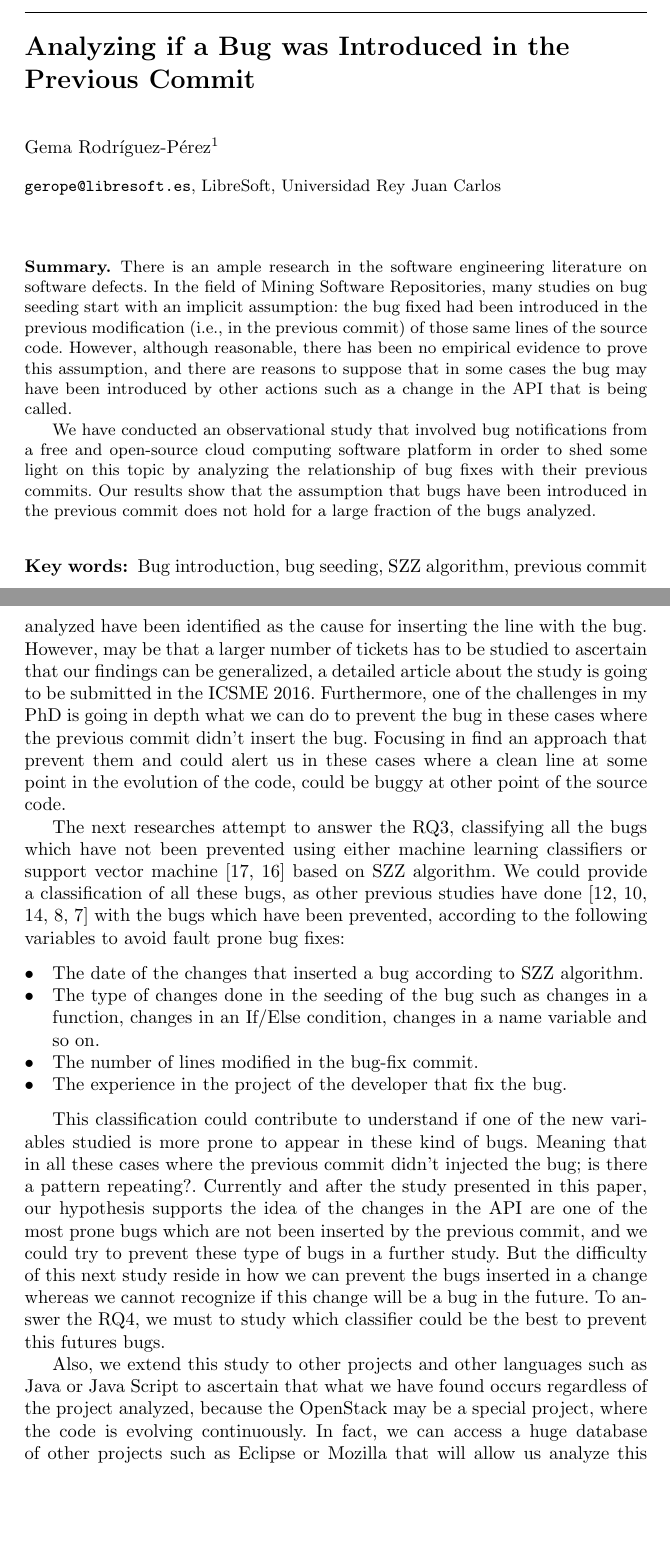
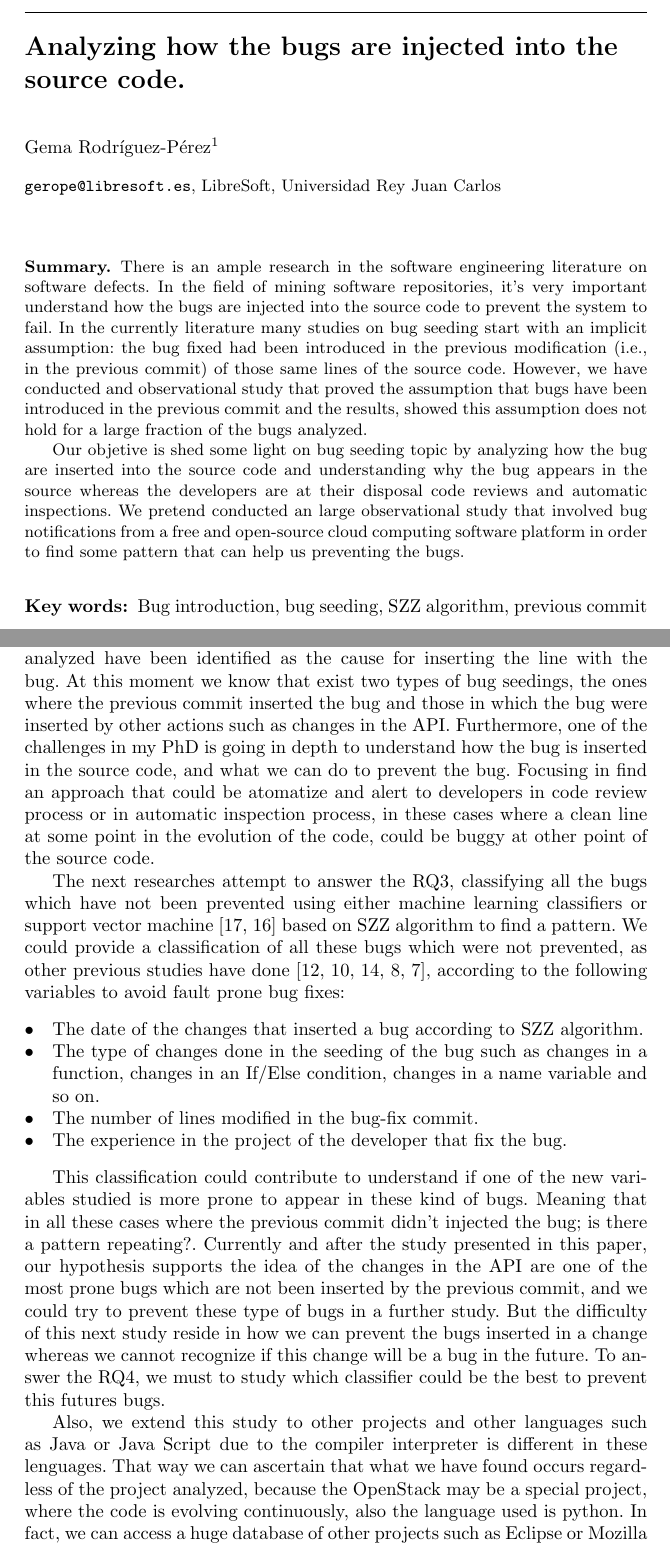
Before and after one commit to LibreSoftTeam/2016-OSS-DoctoralSymposium, a LaTeX thesis (16-OSS-DoctoralSymposium.tex): two parts of pages 1 and 9 of 11, joined at a grey line, cut at the place of the change, the shorter picture padded with empty space. Compiled offline with pdfLaTeX.

Commit message:
Some additions in abstract and Future woork

```diff
--- a/16-OSS-DoctoralSymposium.tex
+++ b/16-OSS-DoctoralSymposium.tex
@@ -39,7 +39,7 @@
 
 \begin{document}
 
-\title*{Analyzing if a Bug was Introduced in the Previous Commit}
+\title*{Analyzing how the bugs are injected into the source code.}
 % Use \titlerunning{Short Title} for an abbreviated version of
 % your contribution title if the original one is too long
 \author{Gema Rodr\'iguez-P\'erez\inst{1}}
@@ -55,10 +55,9 @@
 \maketitle
 
 \begin{abstract}
-There is an ample research in the software engineering literature on software defects. In the field of Mining Software Repositories, many studies on bug seeding start with an implicit assumption: the bug fixed had been introduced in the previous modification (i.e., in the previous commit) of those same lines of the source code. However, although reasonable, there has been no empirical evidence to prove this assumption, and there are reasons to suppose that in some cases the bug may have been introduced by other actions such as a change in the API that is being called.
+There is an ample research in the software engineering literature on software defects. In the field of mining software repositories, it's very important understand how the bugs are injected into the source code to prevent the system to fail. In the currently literature many studies on bug seeding start with an implicit assumption: the bug fixed had been introduced in the previous modification (i.e., in the previous commit) of those same lines of the source code. However, we have conducted and observational study that proved the assumption that bugs have been introduced in the previous commit and the results, showed this assumption does not hold for a large fraction of the bugs analyzed.
 
-We have conducted an observational study that involved bug notifications from a free and open-source cloud computing software platform in order to shed some light on this topic by analyzing the relationship of bug fixes with their previous commits. Our results show that the assumption that bugs have been introduced in the previous commit does not hold for a large fraction of the bugs analyzed.
-
+Our objetive is shed some light on bug seeding topic by analyzing how the bug are inserted into the source code and understanding why the bug appears in the source whereas the developers are at their disposal code reviews and automatic inspections. We pretend conducted an large observational study that involved bug notifications from a free and open-source cloud computing software platform in order to find some pattern that can help us preventing the bugs.
 \end{abstract}
 
 \keywords{Bug introduction, bug seeding, SZZ algorithm, previous commit}
@@ -249,9 +249,9 @@ Finally, answering the second research question we can demonstrate that only 50\
 \section{Possible applications and further research}
 \label{sec:discussion}
 
-In the results we have observed that the current assumption, based on the SZZ algorithm, does not hold in all cases. Around half of the previous commits analyzed have been identified as the cause for inserting the line with the bug. However, may be that a larger number of tickets has to be studied to ascertain that our findings can be generalized, a detailed article about the study is going to be submitted in the ICSME 2016. Furthermore, one of the challenges in my PhD is going in depth what we can do to prevent the bug in these cases where the previous commit didn't insert the bug. Focusing in find an approach that prevent them and could alert us in these cases where a clean line at some point in the evolution of the code, could be buggy at other point of the source code.
+In the results we have observed that the current assumption, based on the SZZ algorithm, does not hold in all cases. Around half of the previous commits analyzed have been identified as the cause for inserting the line with the bug. At this moment we know that exist two types of bug seedings, the ones where the previous commit inserted the bug and those in which the bug were inserted by other actions such as changes in the API. Furthermore, one of the challenges in my PhD is going in depth to understand how the bug is inserted in the source code, and what we can do to prevent the bug. Focusing in find an approach that could be atomatize and alert to developers in code review process or in automatic inspection process, in these cases where a clean line at some point in the evolution of the code, could be buggy at other point of the source code.
 
-The next researches attempt to answer the RQ3, classifying all the bugs which have not been prevented using either machine learning classifiers or support vector machine~\cite{shivaji2009reducing,shivaji2013reducing} based on SZZ algorithm. We could provide a classification of all these bugs, as other previous studies have done~\cite{kim2008classifying,kamei2010revisiting,matsumoto2010analysis,hata2012bug,fujiwara2013assessing} with the bugs which have been prevented, according to the following variables to avoid fault prone bug fixes:
+The next researches attempt to answer the RQ3, classifying all the bugs which have not been prevented using either machine learning classifiers or support vector machine~\cite{shivaji2009reducing,shivaji2013reducing} based on SZZ algorithm to find a pattern. We could provide a classification of all these bugs which were not prevented, as other previous studies have done~\cite{kim2008classifying,kamei2010revisiting,matsumoto2010analysis,hata2012bug,fujiwara2013assessing}, according to the following variables to avoid fault prone bug fixes:
 
 \begin{itemize}
   \item The date of the changes that inserted a bug according to SZZ algorithm.
@@ -262,7 +262,7 @@ The next researches attempt to answer the RQ3, classifying all the bugs which ha
 
 This classification could contribute to understand if one of the new variables studied is more prone to appear in these kind of bugs. Meaning that in all these cases where the previous commit didn't injected the bug; is there a pattern repeating?. Currently and after the study presented in this paper, our hypothesis supports the idea of the changes in the API are one of the most prone bugs which are not been inserted by the previous commit, and we could try to prevent these type of bugs in a further study. But the difficulty of this next study reside in how we can prevent the bugs inserted in a change whereas we cannot recognize if this change will be a bug in the future. To answer the RQ4, we must to study which classifier could be the best to prevent this futures bugs.
 
-Also, we extend this study to other projects and other languages such as Java or Java Script to ascertain that what we have found occurs regardless of the project analyzed, because the OpenStack may be a special project, where the code is evolving continuously. In fact, we can access a huge database of other projects such as Eclipse or Mozilla that will allow us analyze this assumption, and where we will use statistical analysis to compare the results obtained in the different projects.
+Also, we extend this study to other projects and other languages such as Java or Java Script due to the compiler interpreter is different in these lenguages. That way we can ascertain that what we have found occurs regardless of the project analyzed, because the OpenStack may be a special project, where the code is evolving continuously, also the language used is python. In fact, we can access a huge database of other projects such as Eclipse or Mozilla that will allow us analyze this assumption, and where we will use statistical analysis to compare the results obtained in the different projects.
 
 In addition, we want to continue developing the tool, and we will try to automatizes second stage. In addition, could be a good idea develop an automatic classifier based on keywords extracted from the issues tracking systems and code review systems that can distinguish bug reports from other issues. An article about the tool has been accepted in the OSS 2016 conference.
 %\nocite{*}
```
Also changed, not shown: 16-OSS-DoctoralSymposium.pdf, 16-OSS-DoctoralSymposium.tex (13 more changed lines).
